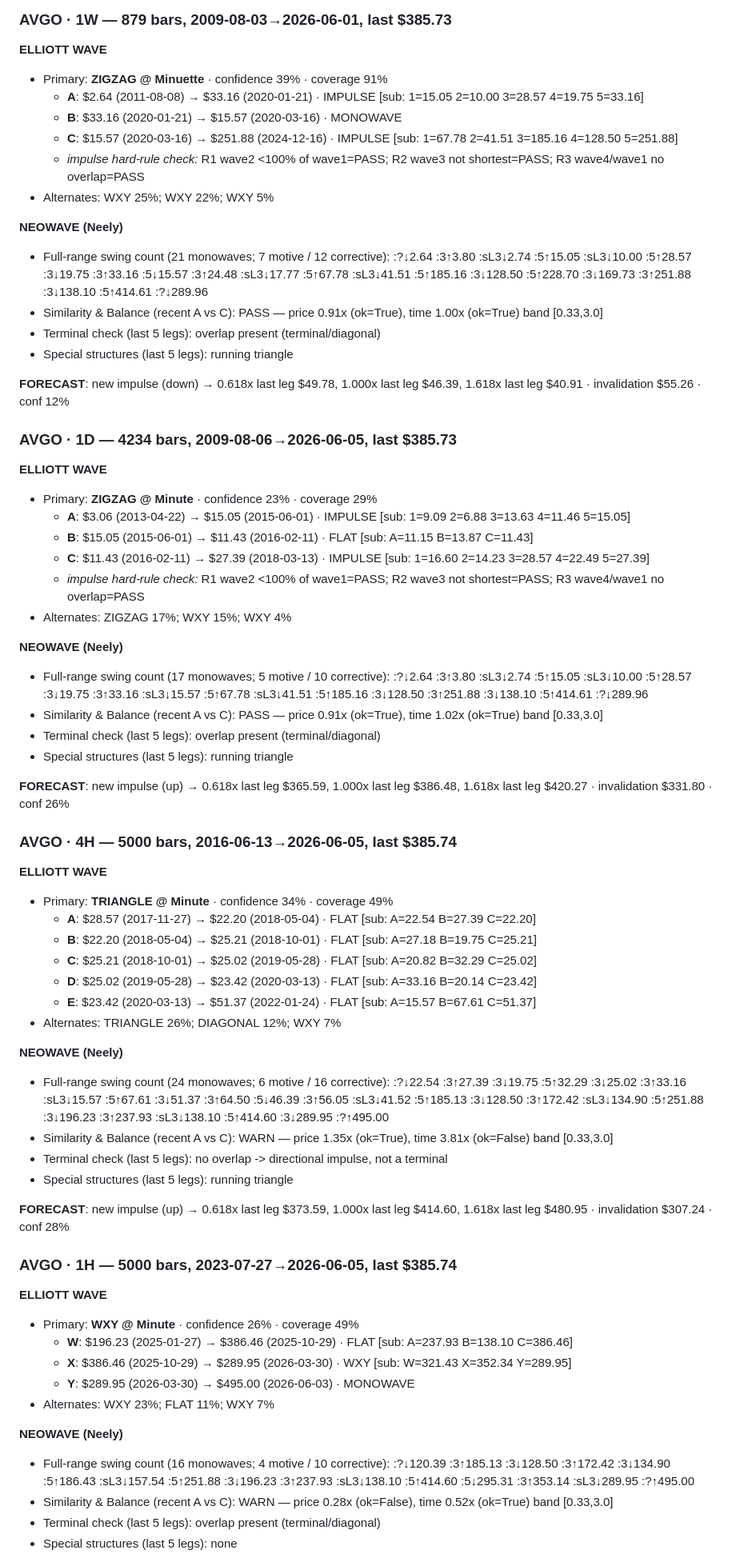
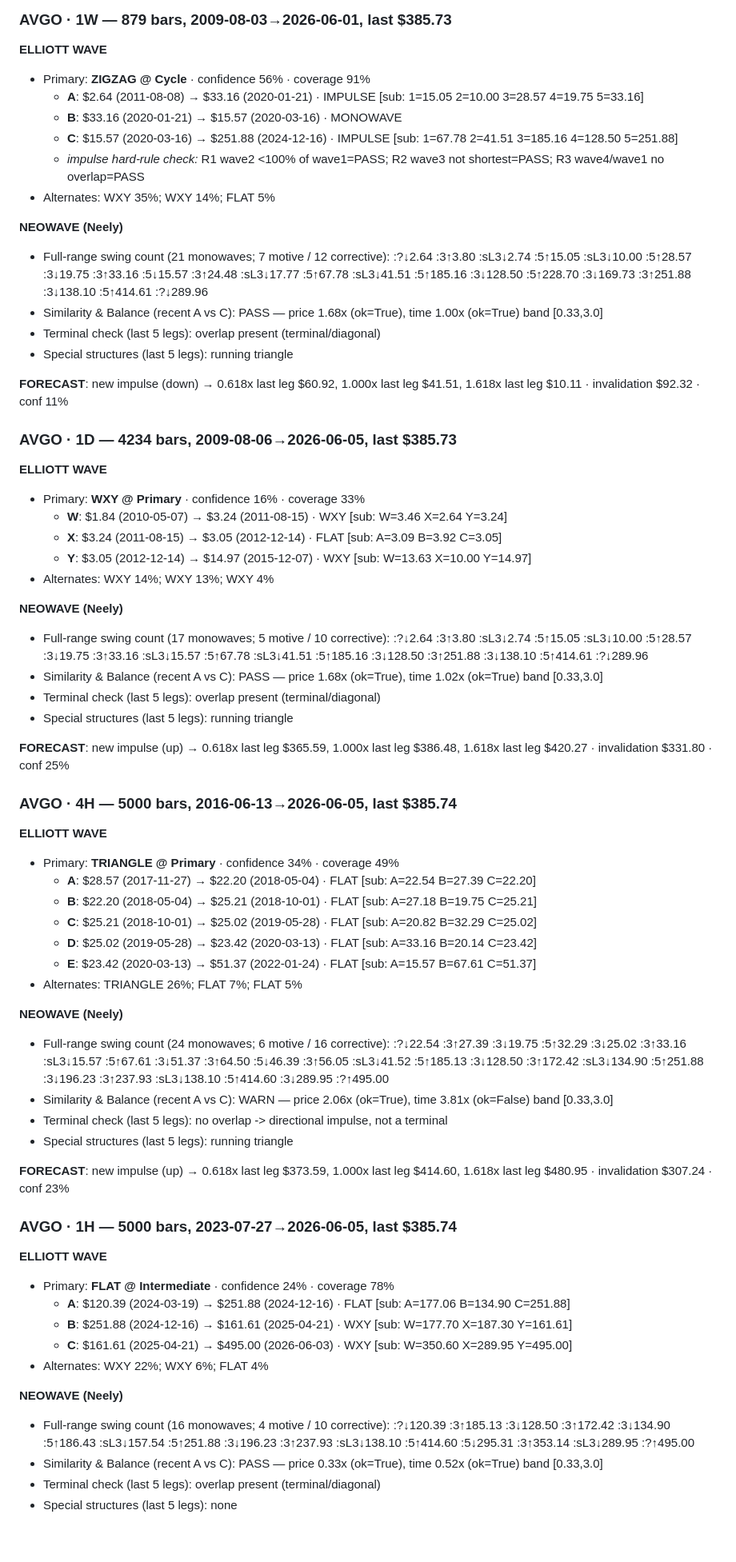
Before and after one commit to mahekanna/Ewace_2026, a Markdown page: reports/WAVE_COUNTS_AVGO_MRVL.md, the part around one of its changes. Shown at 80% size. Drawn GitHub-style; blank space fills up the shorter version.

```diff
--- a/reports/WAVE_COUNTS_AVGO_MRVL.md
+++ b/reports/WAVE_COUNTS_AVGO_MRVL.md
@@ -7,74 +7,73 @@ _Computed 2026-06-09 by `scripts/wave_report.py` on the live TradingView snapsho
 ### AVGO · 1W — 879 bars, 2009-08-03→2026-06-01, last $385.73
 
 **ELLIOTT WAVE**
-- Primary: **ZIGZAG @ Minuette** · confidence 39% · coverage 91%
+- Primary: **ZIGZAG @ Cycle** · confidence 56% · coverage 91%
     - **A**: $2.64 (2011-08-08) → $33.16 (2020-01-21)  · IMPULSE  [sub: 1=15.05 2=10.00 3=28.57 4=19.75 5=33.16]
     - **B**: $33.16 (2020-01-21) → $15.57 (2020-03-16)  · MONOWAVE
     - **C**: $15.57 (2020-03-16) → $251.88 (2024-12-16)  · IMPULSE  [sub: 1=67.78 2=41.51 3=185.16 4=128.50 5=251.88]
     - _impulse hard-rule check:_ R1 wave2 <100% of wave1=PASS; R2 wave3 not shortest=PASS; R3 wave4/wave1 no overlap=PASS
-- Alternates: WXY 25%; WXY 22%; WXY 5%
+- Alternates: WXY 35%; WXY 14%; FLAT 5%
 
 **NEOWAVE (Neely)**
 - Full-range swing count (21 monowaves; 7 motive / 12 corrective):
     :?↓2.64  :3↑3.80  :sL3↓2.74  :5↑15.05  :sL3↓10.00  :5↑28.57  :3↓19.75  :3↑33.16  :5↓15.57  :3↑24.48  :sL3↓17.77  :5↑67.78  :sL3↓41.51  :5↑185.16  :3↓128.50  :5↑228.70  :3↓169.73  :3↑251.88  :3↓138.10  :5↑414.61  :?↓289.96
-- Similarity & Balance (recent A vs C): PASS — price 0.91x (ok=True), time 1.00x (ok=True)  band [0.33,3.0]
+- Similarity & Balance (recent A vs C): PASS — price 1.68x (ok=True), time 1.00x (ok=True)  band [0.33,3.0]
 - Terminal check (last 5 legs): overlap present (terminal/diagonal)
 - Special structures (last 5 legs): running triangle
 
-**FORECAST**: new impulse (down) → 0.618x last leg $49.78, 1.000x last leg $46.39, 1.618x last leg $40.91 · invalidation $55.26 · conf 12%
+**FORECAST**: new impulse (down) → 0.618x last leg $60.92, 1.000x last leg $41.51, 1.618x last leg $10.11 · invalidation $92.32 · conf 11%
 
 ### AVGO · 1D — 4234 bars, 2009-08-06→2026-06-05, last $385.73
 
 **ELLIOTT WAVE**
-- Primary: **ZIGZAG @ Minute** · confidence 23% · coverage 29%
-    - **A**: $3.06 (2013-04-22) → $15.05 (2015-06-01)  · IMPULSE  [sub: 1=9.09 2=6.88 3=13.63 4=11.46 5=15.05]
-    - **B**: $15.05 (2015-06-01) → $11.43 (2016-02-11)  · FLAT  [sub: A=11.15 B=13.87 C=11.43]
-    - **C**: $11.43 (2016-02-11) → $27.39 (2018-03-13)  · IMPULSE  [sub: 1=16.60 2=14.23 3=28.57 4=22.49 5=27.39]
-    - _impulse hard-rule check:_ R1 wave2 <100% of wave1=PASS; R2 wave3 not shortest=PASS; R3 wave4/wave1 no overlap=PASS
-- Alternates: ZIGZAG 17%; WXY 15%; WXY 4%
+- Primary: **WXY @ Primary** · confidence 16% · coverage 33%
+    - **W**: $1.84 (2010-05-07) → $3.24 (2011-08-15)  · WXY  [sub: W=3.46 X=2.64 Y=3.24]
+    - **X**: $3.24 (2011-08-15) → $3.05 (2012-12-14)  · FLAT  [sub: A=3.09 B=3.92 C=3.05]
+    - **Y**: $3.05 (2012-12-14) → $14.97 (2015-12-07)  · WXY  [sub: W=13.63 X=10.00 Y=14.97]
+- Alternates: WXY 14%; WXY 13%; WXY 4%
 
 **NEOWAVE (Neely)**
 - Full-range swing count (17 monowaves; 5 motive / 10 corrective):
     :?↓2.64  :3↑3.80  :sL3↓2.74  :5↑15.05  :sL3↓10.00  :5↑28.57  :3↓19.75  :3↑33.16  :sL3↓15.57  :5↑67.78  :sL3↓41.51  :5↑185.16  :3↓128.50  :3↑251.88  :3↓138.10  :5↑414.61  :?↓289.96
-- Similarity & Balance (recent A vs C): PASS — price 0.91x (ok=True), time 1.02x (ok=True)  band [0.33,3.0]
+- Similarity & Balance (recent A vs C): PASS — price 1.68x (ok=True), time 1.02x (ok=True)  band [0.33,3.0]
 - Terminal check (last 5 legs): overlap present (terminal/diagonal)
 - Special structures (last 5 legs): running triangle
 
-**FORECAST**: new impulse (up) → 0.618x last leg $365.59, 1.000x last leg $386.48, 1.618x last leg $420.27 · invalidation $331.80 · conf 26%
+**FORECAST**: new impulse (up) → 0.618x last leg $365.59, 1.000x last leg $386.48, 1.618x last leg $420.27 · invalidation $331.80 · conf 25%
 
 ### AVGO · 4H — 5000 bars, 2016-06-13→2026-06-05, last $385.74
 
 **ELLIOTT WAVE**
-- Primary: **TRIANGLE @ Minute** · confidence 34% · coverage 49%
+- Primary: **TRIANGLE @ Primary** · confidence 34% · coverage 49%
     - **A**: $28.57 (2017-11-27) → $22.20 (2018-05-04)  · FLAT  [sub: A=22.54 B=27.39 C=22.20]
     - **B**: $22.20 (2018-05-04) → $25.21 (2018-10-01)  · FLAT  [sub: A=27.18 B=19.75 C=25.21]
     - **C**: $25.21 (2018-10-01) → $25.02 (2019-05-28)  · FLAT  [sub: A=20.82 B=32.29 C=25.02]
     - **D**: $25.02 (2019-05-28) → $23.42 (2020-03-13)  · FLAT  [sub: A=33.16 B=20.14 C=23.42]
     - **E**: $23.42 (2020-03-13) → $51.37 (2022-01-24)  · FLAT  [sub: A=15.57 B=67.61 C=51.37]
-- Alternates: TRIANGLE 26%; DIAGONAL 12%; WXY 7%
+- Alternates: TRIANGLE 26%; FLAT 7%; FLAT 5%
 
 **NEOWAVE (Neely)**
 - Full-range swing count (24 monowaves; 6 motive / 16 corrective):
     :?↓22.54  :3↑27.39  :3↓19.75  :5↑32.29  :3↓25.02  :3↑33.16  :sL3↓15.57  :5↑67.61  :3↓51.37  :3↑64.50  :5↓46.39  :3↑56.05  :sL3↓41.52  :5↑185.13  :3↓128.50  :3↑172.42  :sL3↓134.90  :5↑251.88  :3↓196.23  :3↑237.93  :sL3↓138.10  :5↑414.60  :3↓289.95  :?↑495.00
-- Similarity & Balance (recent A vs C): WARN — price 1.35x (ok=True), time 3.81x (ok=False)  band [0.33,3.0]
+- Similarity & Balance (recent A vs C): WARN — price 2.06x (ok=True), time 3.81x (ok=False)  band [0.33,3.0]
 - Terminal check (last 5 legs): no overlap -> directional impulse, not a terminal
 - Special structures (last 5 legs): running triangle
 
-**FORECAST**: new impulse (up) → 0.618x last leg $373.59, 1.000x last leg $414.60, 1.618x last leg $480.95 · invalidation $307.24 · conf 28%
+**FORECAST**: new impulse (up) → 0.618x last leg $373.59, 1.000x last leg $414.60, 1.618x last leg $480.95 · invalidation $307.24 · conf 23%
 
 ### AVGO · 1H — 5000 bars, 2023-07-27→2026-06-05, last $385.74
 
 **ELLIOTT WAVE**
-- Primary: **WXY @ Minute** · confidence 26% · coverage 49%
-    - **W**: $196.23 (2025-01-27) → $386.46 (2025-10-29)  · FLAT  [sub: A=237.93 B=138.10 C=386.46]
-    - **X**: $386.46 (2025-10-29) → $289.95 (2026-03-30)  · WXY  [sub: W=321.43 X=352.34 Y=289.95]
-    - **Y**: $289.95 (2026-03-30) → $495.00 (2026-06-03)  · MONOWAVE
-- Alternates: WXY 23%; FLAT 11%; WXY 7%
+- Primary: **FLAT @ Intermediate** · confidence 24% · coverage 78%
+    - **A**: $120.39 (2024-03-19) → $251.88 (2024-12-16)  · FLAT  [sub: A=177.06 B=134.90 C=251.88]
+    - **B**: $251.88 (2024-12-16) → $161.61 (2025-04-21)  · WXY  [sub: W=177.70 X=187.30 Y=161.61]
+    - **C**: $161.61 (2025-04-21) → $495.00 (2026-06-03)  · WXY  [sub: W=350.60 X=289.95 Y=495.00]
+- Alternates: WXY 22%; WXY 6%; FLAT 4%
 
 **NEOWAVE (Neely)**
 - Full-range swing count (16 monowaves; 4 motive / 10 corrective):
     :?↓120.39  :3↑185.13  :3↓128.50  :3↑172.42  :3↓134.90  :5↑186.43  :sL3↓157.54  :5↑251.88  :3↓196.23  :3↑237.93  :sL3↓138.10  :5↑414.60  :5↓295.31  :3↑353.14  :sL3↓289.95  :?↑495.00
-- Similarity & Balance (recent A vs C): WARN — price 0.28x (ok=False), time 0.52x (ok=True)  band [0.33,3.0]
+- Similarity & Balance (recent A vs C): PASS — price 0.33x (ok=True), time 0.52x (ok=True)  band [0.33,3.0]
 - Terminal check (last 5 legs): overlap present (terminal/diagonal)
 - Special structures (last 5 legs): none
 
```
Also changed, not shown: other parts of reports/WAVE_COUNTS_AVGO_MRVL.md (+43 -43 lines).
